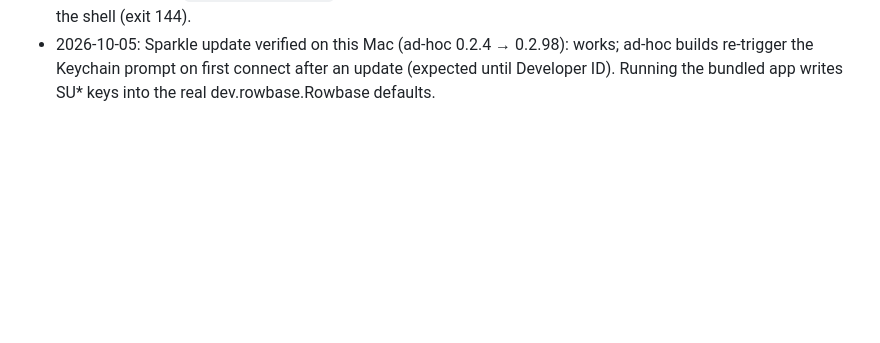
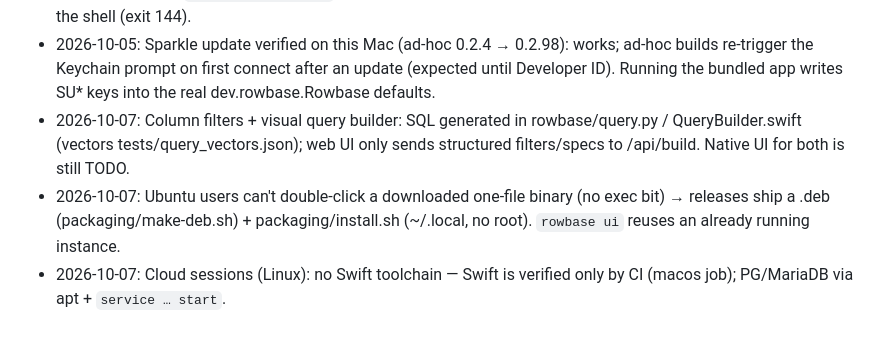
Before and after one commit to djstreet11/Rowbase, a Markdown page: AGENTS.md, the part around the change. Rendered like a GitHub page; blank space fills up the shorter version.

```diff
--- a/AGENTS.md
+++ b/AGENTS.md
@@ -94,3 +94,8 @@ short: facts and rules only, no history.
 - 2026-10-05: Don't `pkill -f <pattern>` in a Bash call whose own command line contains the pattern — it kills the shell (exit 144).
 - 2026-10-05: Sparkle update verified on this Mac (ad-hoc 0.2.4 → 0.2.98): works; ad-hoc builds re-trigger the Keychain prompt on first
   connect after an update (expected until Developer ID). Running the bundled app writes SU* keys into the real dev.rowbase.Rowbase defaults.
+- 2026-10-07: Column filters + visual query builder: SQL generated in rowbase/query.py / QueryBuilder.swift (vectors
+  tests/query_vectors.json); web UI only sends structured filters/specs to /api/build. Native UI for both is still TODO.
+- 2026-10-07: Ubuntu users can't double-click a downloaded one-file binary (no exec bit) → releases ship a .deb
+  (packaging/make-deb.sh) + packaging/install.sh (~/.local, no root). `rowbase ui` reuses an already running instance.
+- 2026-10-07: Cloud sessions (Linux): no Swift toolchain — Swift is verified only by CI (macos job); PG/MariaDB via apt + `service … start`.
```
Also changed, not shown: SPEC.md (+11 -1 lines).
